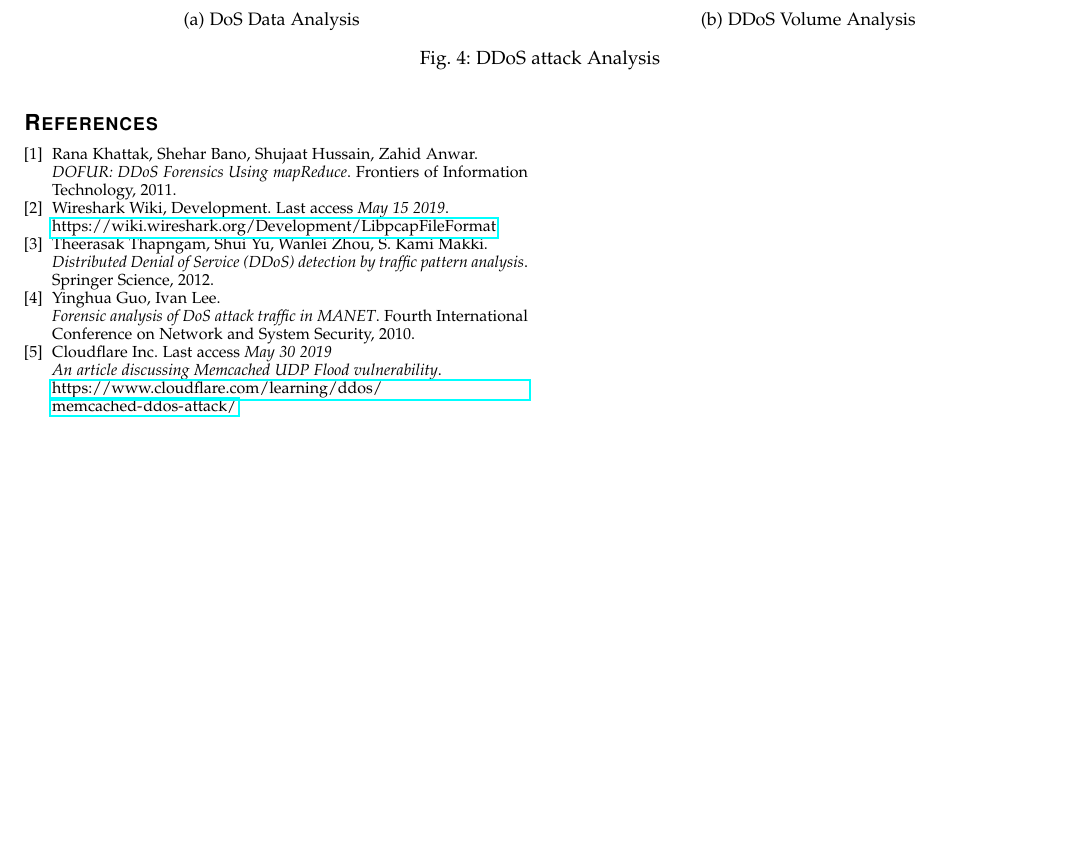
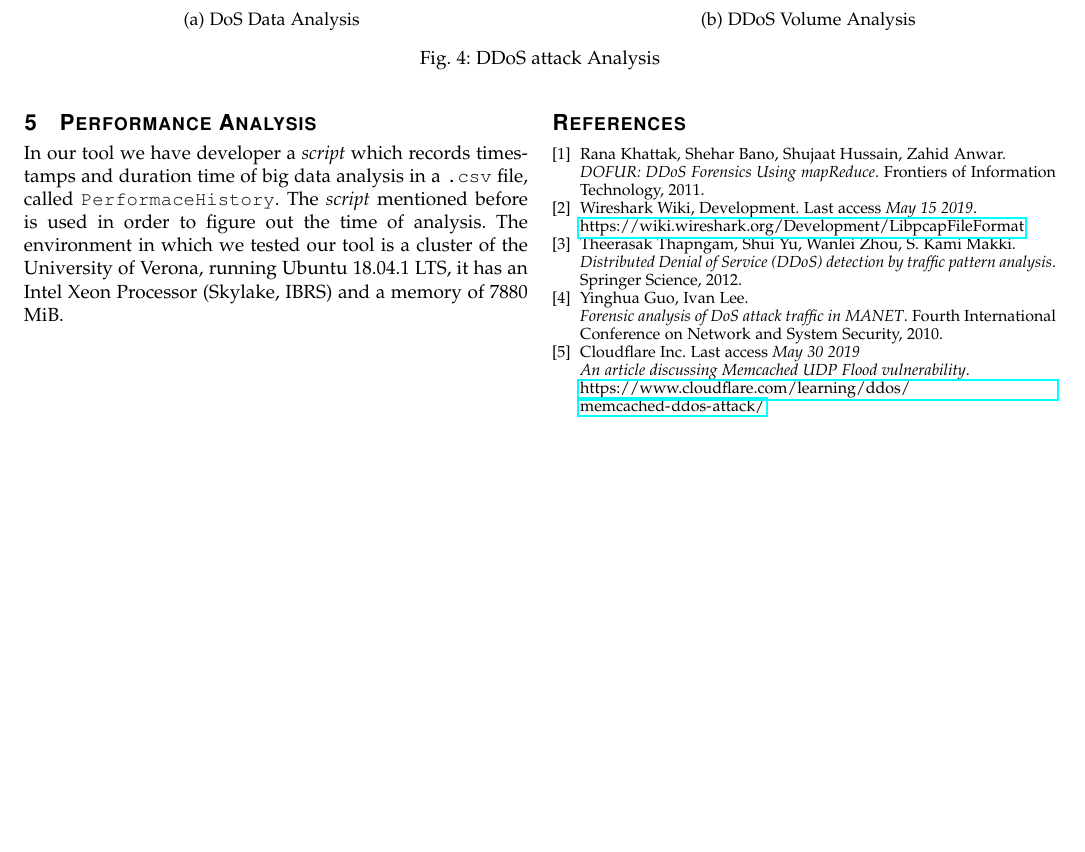
Before and after one commit to Andrea-Perazzoli/DDoS-Network-Flow-Forensics-Analyser-report, a LaTeX paper (DDoS Forencsis Analysis.tex, which reads sections/PerformanceAnalysis.tex): part of page 4 of 4, cut so that both start at the same text, the shorter picture padded with empty space. Compiled offline with pdfLaTeX; a missing font is replaced by an installed copy or a similar font; a LaTeX package or settings file that is missing is left out.

Commit message:
Added Performance stats and section

```diff
--- a/DDoS Forencsis Analysis.tex
+++ b/DDoS Forencsis Analysis.tex
@@ -62,5 +62,6 @@ Distributed denial-of-service (DDoS) is a rapidly growing problem. The multitude
 \input{sections/MathematicalModel}
 \input{sections/ProjectStructure}
 \input{sections/Analysis}
+\input{sections/PerformanceAnalysis}
 \input{sections/Bibliography}
 \end{document}
--- /dev/null
+++ b/sections/PerformanceAnalysis.tex
@@ -0,0 +1,3 @@
+\section{Performance Analysis}
+In our tool we have developer a \textit{script} which records timestamps and duration time of big data analysis in a \texttt{.csv} file, called \texttt{PerformaceHistory}. The \textit{script} mentioned before is used in order to figure out the time of analysis.
+The environment in which we tested our tool is a cluster of the University of Verona, running Ubuntu 18.04.1 LTS, it has an  Intel Xeon Processor (Skylake, IBRS) and a memory of 7880 MiB.
```
Also changed, not shown: imgs/analysis_stat.png (added).
